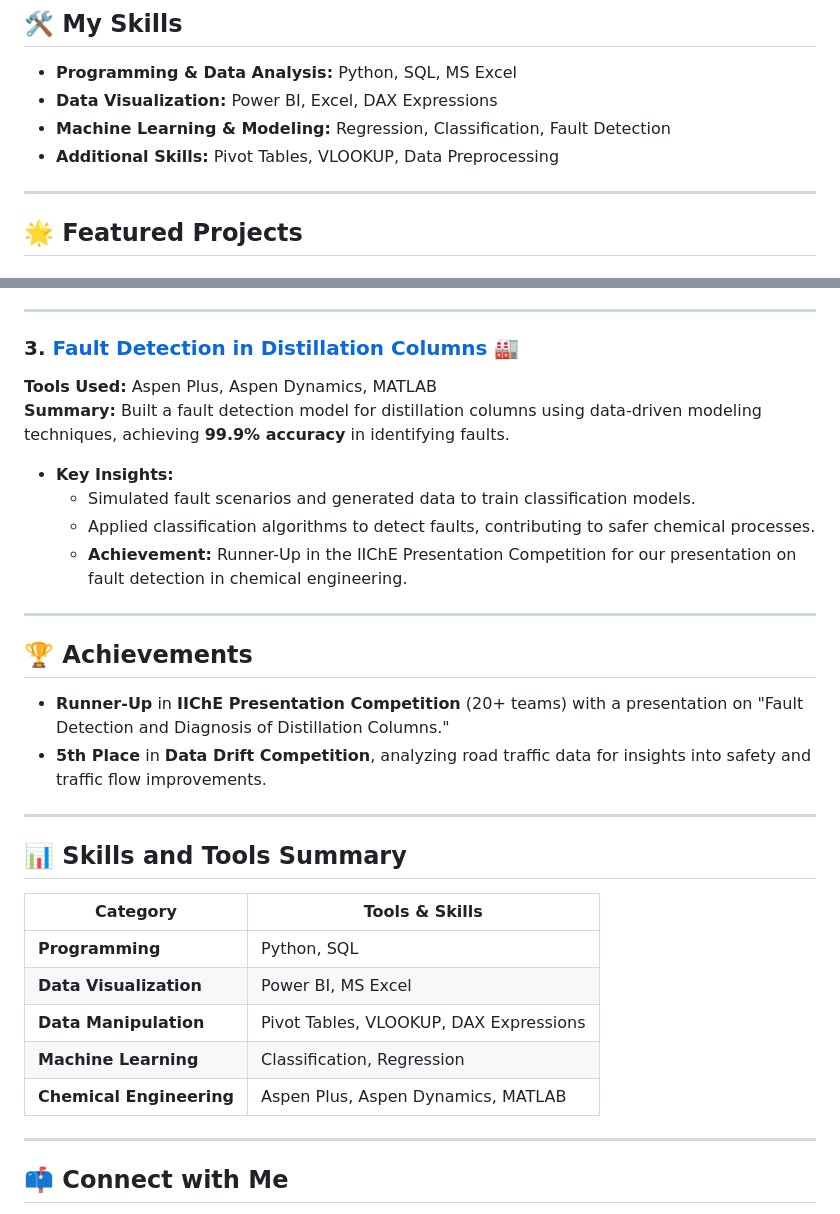
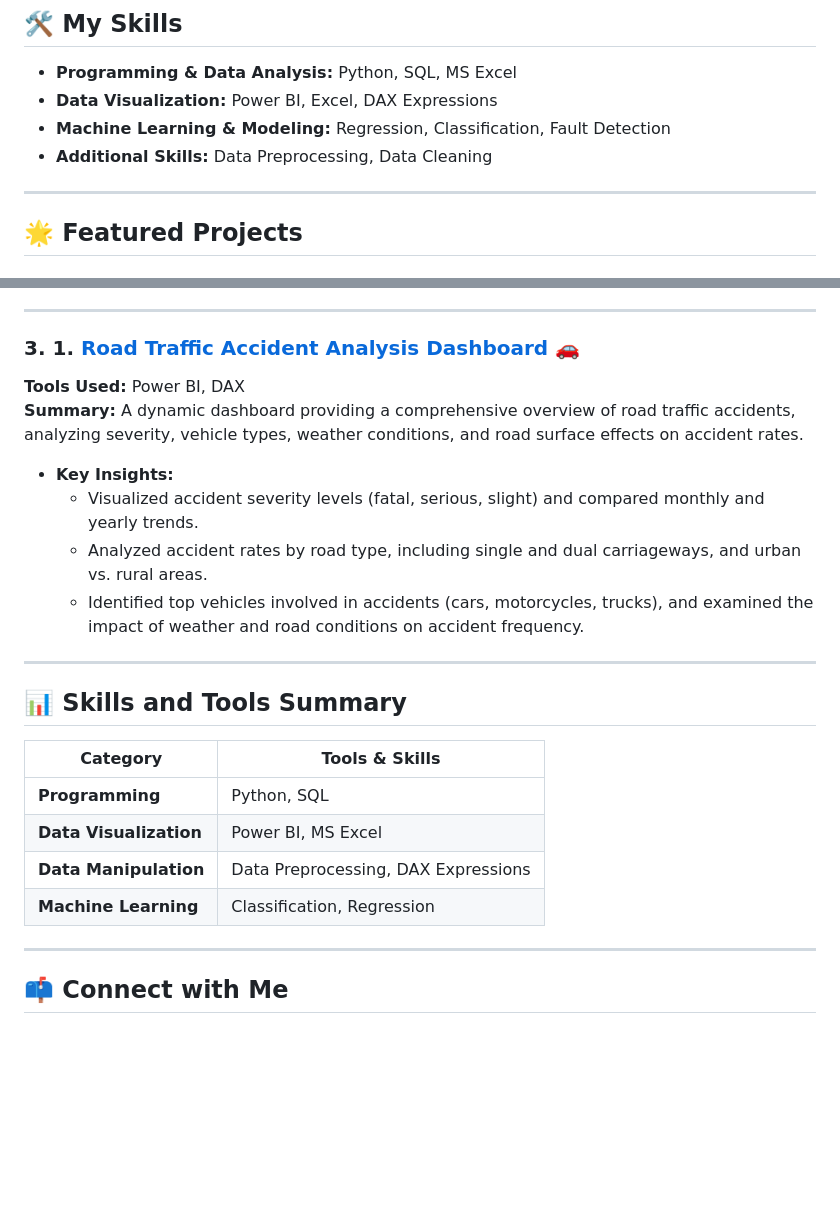
Before and after one commit to Bitopama/Bitopama, a Markdown page: README.md, 2 parts joined by grey strips. Drawn GitHub-style; blank space fills up the shorter version.

```diff
--- a/README.md
+++ b/README.md
@@ -13,7 +13,7 @@ I'm an aspiring Data Analyst pursuing a **Bachelor of Engineering in Chemical En
 - **Programming & Data Analysis:** Python, SQL, MS Excel
 - **Data Visualization:** Power BI, Excel, DAX Expressions
 - **Machine Learning & Modeling:** Regression, Classification, Fault Detection
-- **Additional Skills:** Pivot Tables, VLOOKUP, Data Preprocessing
+- **Additional Skills:**  Data Preprocessing, Data Cleaning
 
 ---
 
@@ -41,20 +41,14 @@ I'm an aspiring Data Analyst pursuing a **Bachelor of Engineering in Chemical En
 
 ---
 
-### 3. [Fault Detection in Distillation Columns](https://bitopama.github.io/Bitopama/projects/fault-detection-distillation-columns) 🏭
-**Tools Used:** Aspen Plus, Aspen Dynamics, MATLAB
-**Summary:** Built a fault detection model for distillation columns using data-driven modeling techniques, achieving **99.9% accuracy** in identifying faults.
+### 3. 1. [Road Traffic Accident Analysis Dashboard](https://bitopama.github.io/Bitopama/projects/road-traffic-accident-analysis) 🚗
+**Tools Used:** Power BI, DAX
+**Summary:** A dynamic dashboard providing a comprehensive overview of road traffic accidents, analyzing severity, vehicle types, weather conditions, and road surface effects on accident rates.
 
 - **Key Insights:**
-  - Simulated fault scenarios and generated data to train classification models.
-  - Applied classification algorithms to detect faults, contributing to safer chemical processes.
-  - **Achievement:** Runner-Up in the IIChE Presentation Competition for our presentation on fault detection in chemical engineering.
-
----
-
-## 🏆 Achievements
-- **Runner-Up** in **IIChE Presentation Competition** (20+ teams) with a presentation on "Fault Detection and Diagnosis of Distillation Columns."
-- **5th Place** in **Data Drift Competition**, analyzing road traffic data for insights into safety and traffic flow improvements.
+  - Visualized accident severity levels (fatal, serious, slight) and compared monthly and yearly trends.
+  - Analyzed accident rates by road type, including single and dual carriageways, and urban vs. rural areas.
+  - Identified top vehicles involved in accidents (cars, motorcycles, trucks), and examined the impact of weather and road conditions on accident frequency.
 
 ---
 
@@ -63,9 +57,9 @@ I'm an aspiring Data Analyst pursuing a **Bachelor of Engineering in Chemical En
 |------------------------|-----------------------------------------|
 | **Programming**        | Python, SQL                            |
 | **Data Visualization** | Power BI, MS Excel                     |
-| **Data Manipulation**  | Pivot Tables, VLOOKUP, DAX Expressions |
+| **Data Manipulation**  | Data Preprocessing, DAX Expressions |
 | **Machine Learning**   | Classification, Regression             |
-| **Chemical Engineering** | Aspen Plus, Aspen Dynamics, MATLAB    |
+
 
 ---
 
```
